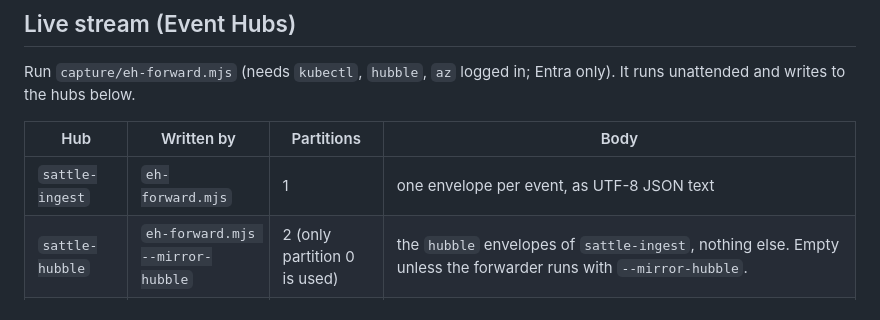
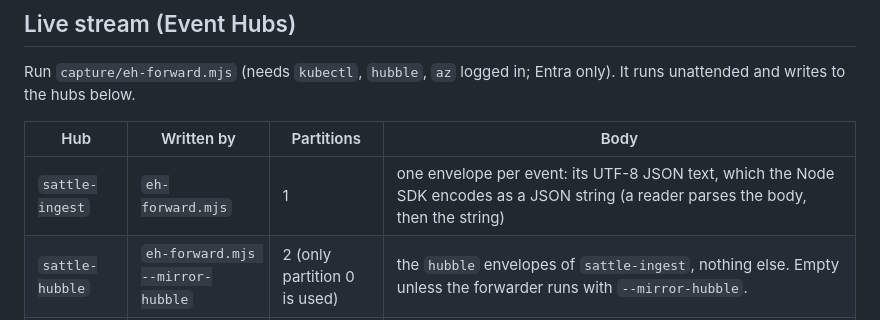
Before and after one commit to abossard/sattle, a Markdown page: lab/CAPTURE-FORMAT.md, the part around the change. Drawn GitHub-style.

```diff
--- a/lab/CAPTURE-FORMAT.md
+++ b/lab/CAPTURE-FORMAT.md
@@ -34,7 +34,7 @@ Run `capture/eh-forward.mjs` (needs `kubectl`, `hubble`, `az` logged in; Entra o
 
 | Hub | Written by | Partitions | Body |
 |---|---|---|---|
-| `sattle-ingest` | `eh-forward.mjs` | 1 | one envelope per event, as UTF-8 JSON text |
+| `sattle-ingest` | `eh-forward.mjs` | 1 | one envelope per event: its UTF-8 JSON text, which the Node SDK encodes as a JSON string (a reader parses the body, then the string) |
 | `sattle-hubble` | `eh-forward.mjs --mirror-hubble` | 2 (only partition 0 is used) | the `hubble` envelopes of `sattle-ingest`, nothing else. Empty unless the forwarder runs with `--mirror-hubble`. |
 | `sattle-activity` | Azure diagnostic setting | 2 | `{"records":[...]}`, Activity Log in diagnostic-settings schema (`category`, `operationName` string, `time`, `resultType`, `identity`, `properties`, `correlationId`, `callerIpAddress`, `resourceId`). Differs from the camelCase management API `EventData` in `activity-log/`. One event carries several records. |
 | `sattle-aks` | Azure diagnostic setting | 2 | `{"records":[...]}`, categories `kube-audit-admin` and `cluster-autoscaler`. `properties.log` is the Kubernetes audit event as a JSON string. Delivery lags the cluster by minutes. |
```
Also changed, not shown: engine/README.md (+1 -1 lines), lab/DEMO-LIVE.md (added, +99 -0 lines), docs/evidence/95/1-tree-before-healthy.png (added), docs/evidence/95/2-tree-db-pod-bad-image-unhealthy.png (added), 2 other files.
